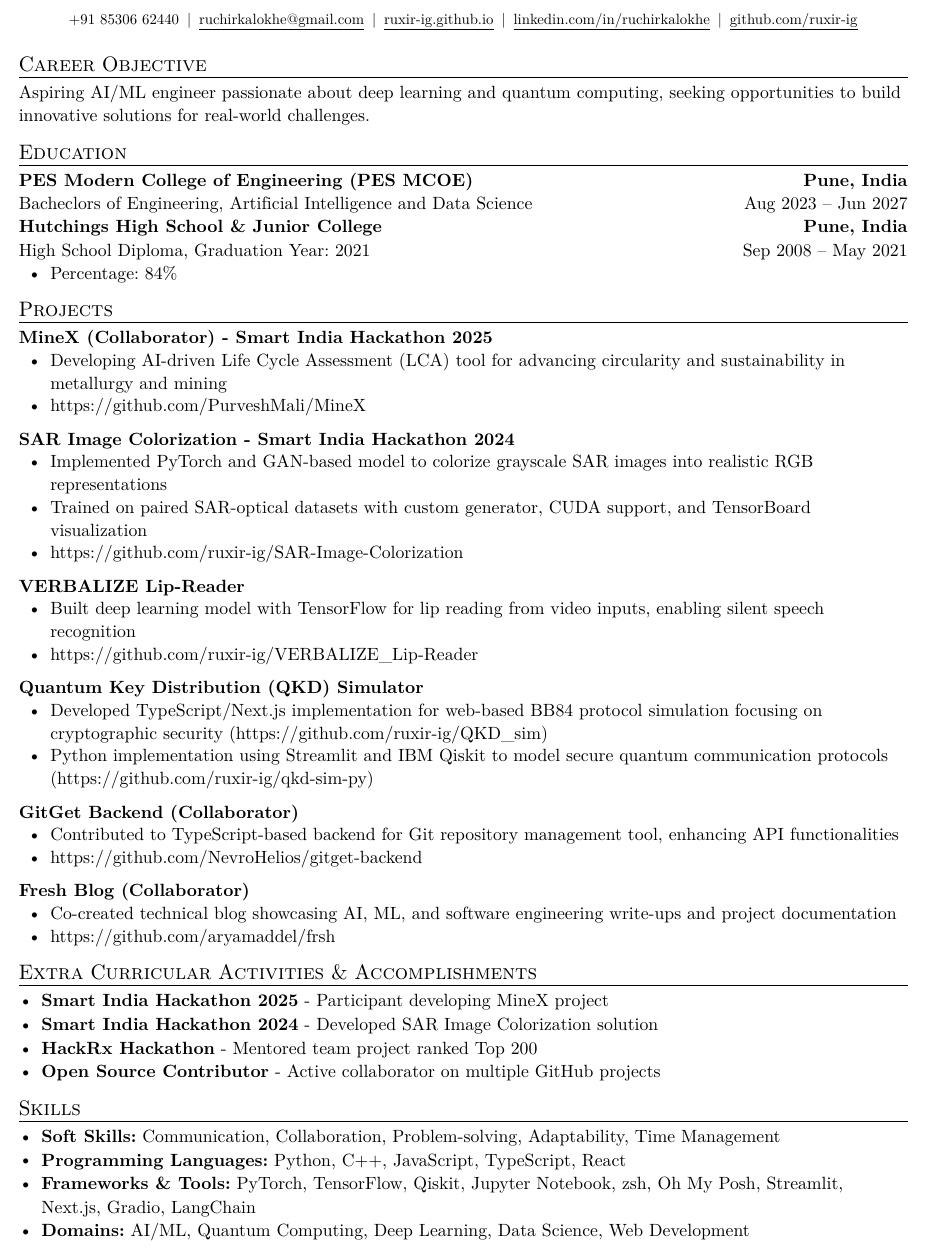
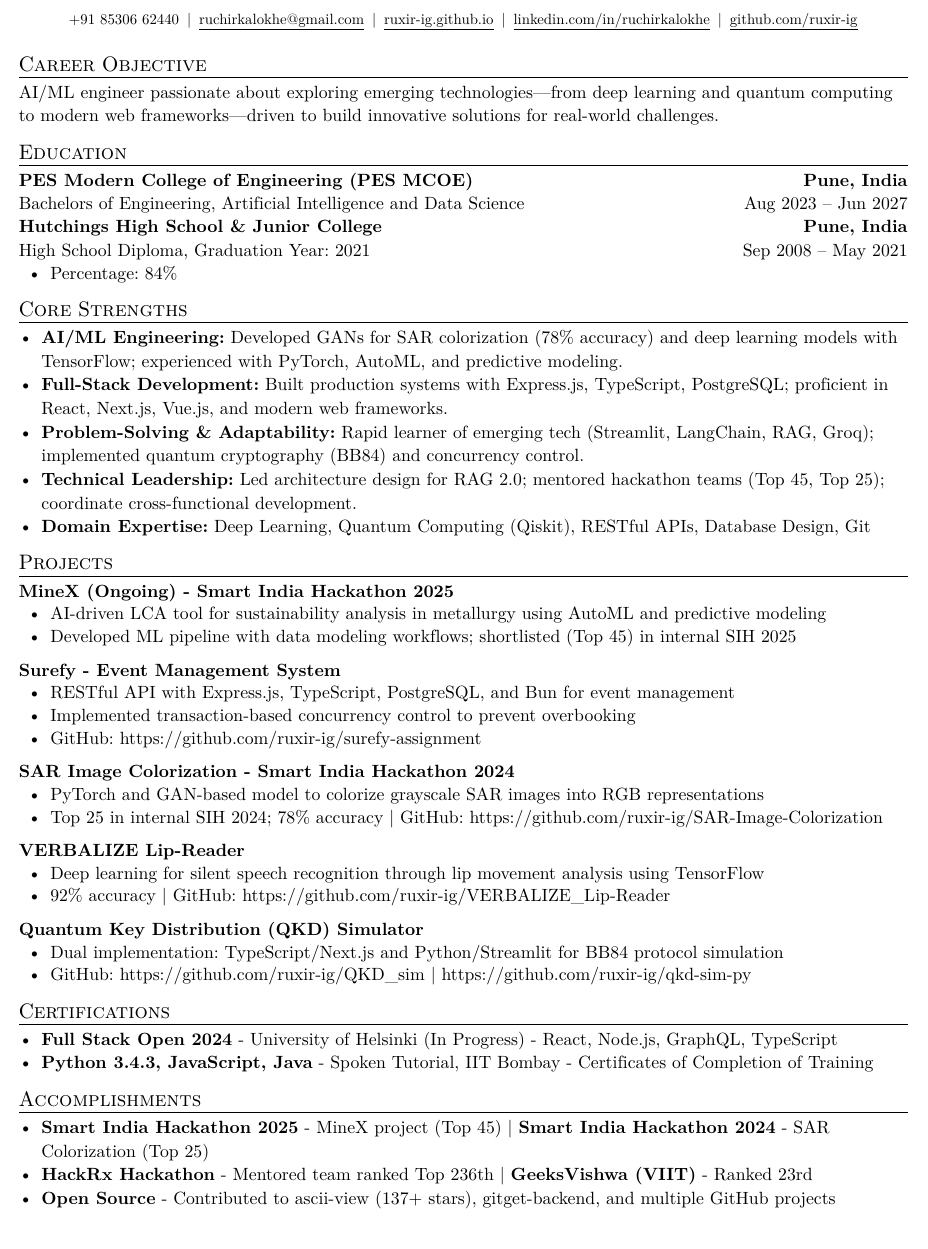
Before and after one commit to ruxir-ig/ruxir-ig, a Typst document (main.typ): part of the page, cut so that both start at the same text. The pictures show the PDF file main.pdf that the author committed with the source.

Commit message:
Updated Resume

```diff
--- a/main.typ
+++ b/main.typ
@@ -21,13 +21,13 @@
 )
 
 #custom-title("Career Objective")[
-  Aspiring AI/ML engineer passionate about deep learning and quantum computing, seeking opportunities to build innovative solutions for real-world challenges.
+  AI/ML engineer passionate about exploring emerging technologies—from deep learning and quantum computing to modern web frameworks—driven to build innovative solutions for real-world challenges.
 ]
 
 #custom-title("Education")[
   #education-heading(
     "PES Modern College of Engineering (PES MCOE)", "Pune, India",
-    "Bacheclors of Engineering", "Artificial Intelligence and Data Science",
+    "Bachelors of Engineering", "Artificial Intelligence and Data Science",
     datetime(year: 2023, month: 8, day: 20),
     datetime(year: 2027, month: 6,  day: 1)
   )[
@@ -43,49 +43,49 @@
   ]
 ]
 
+#custom-title("Core Strengths")[
+  - *AI/ML Engineering:* Developed GANs for SAR colorization (78% accuracy) and deep learning models with TensorFlow; experienced with PyTorch, AutoML, and predictive modeling.
+  - *Full-Stack Development:* Built production systems with Express.js, TypeScript, PostgreSQL; proficient in React, Next.js, Vue.js, and modern web frameworks.
+  - *Problem-Solving & Adaptability:* Rapid learner of emerging tech (Streamlit, LangChain, RAG, Groq); implemented quantum cryptography (BB84) and concurrency control.
+  - *Technical Leadership:* Led architecture design for RAG 2.0; mentored hackathon teams (Top 45, Top 25); coordinate cross-functional development.
+  - *Domain Expertise:* Deep Learning, Quantum Computing (Qiskit), RESTful APIs, Database Design, Git
+]
+
 #custom-title("Projects")[
-  #project-heading("MineX (Collaborator) - Smart India Hackathon 2025")[
-    - Developing AI-driven Life Cycle Assessment (LCA) tool for advancing circularity and sustainability in metallurgy and mining
-    - https://github.com/PurveshMali/MineX
+  #project-heading("MineX (Ongoing) - Smart India Hackathon 2025")[
+    - AI-driven LCA tool for sustainability analysis in metallurgy using AutoML and predictive modeling
+    - Developed ML pipeline with data modeling workflows; shortlisted (Top 45) in internal SIH 2025
+  ]
+
+  #project-heading("Surefy - Event Management System")[
+    - RESTful API with Express.js, TypeScript, PostgreSQL, and Bun for event management
+    - Implemented transaction-based concurrency control to prevent overbooking
+    - GitHub: https://github.com/ruxir-ig/surefy-assignment
   ]
 
   #project-heading("SAR Image Colorization - Smart India Hackathon 2024")[
-    - Implemented PyTorch and GAN-based model to colorize grayscale SAR images into realistic RGB representations
-    - Trained on paired SAR-optical datasets with custom generator, CUDA support, and TensorBoard visualization
-    - https://github.com/ruxir-ig/SAR-Image-Colorization
+    - PyTorch and GAN-based model to colorize grayscale SAR images into RGB representations
+    - Top 25 in internal SIH 2024; 78% accuracy | GitHub: https://github.com/ruxir-ig/SAR-Image-Colorization
   ]
 
   #project-heading("VERBALIZE Lip-Reader")[
-    - Built deep learning model with TensorFlow for lip reading from video inputs, enabling silent speech recognition
-    - https://github.com/ruxir-ig/VERBALIZE_Lip-Reader
+    - Deep learning for silent speech recognition through lip movement analysis using TensorFlow
+    - 92% accuracy | GitHub: https://github.com/ruxir-ig/VERBALIZE_Lip-Reader
   ]
 
-  #project-heading("Quantum Key Distribution (QKD) Simulator")[
-    - Developed TypeScript/Next.js implementation for web-based BB84 protocol simulation focusing on cryptographic security (https://github.com/ruxir-ig/QKD_sim)
-    - Python implementation using Streamlit and IBM Qiskit to model secure quantum communication protocols (https://github.com/ruxir-ig/qkd-sim-py)
-  ]
-
-  #project-heading("GitGet Backend (Collaborator)")[
-    - Contributed to TypeScript-based backend for Git repository management tool, enhancing API functionalities
-    - https://github.com/NevroHelios/gitget-backend
-  ]
-
-  #project-heading("Fresh Blog (Collaborator)")[
-    - Co-created technical blog showcasing AI, ML, and software engineering write-ups and project documentation
-    - https://github.com/aryamaddel/frsh
+    #project-heading("Quantum Key Distribution (QKD) Simulator")[
+    - Dual implementation: TypeScript/Next.js and Python/Streamlit for BB84 protocol simulation
+    - GitHub: https://github.com/ruxir-ig/QKD_sim | https://github.com/ruxir-ig/qkd-sim-py
   ]
 ]
 
-#custom-title("Extra Curricular Activities & Accomplishments")[
-  - *Smart India Hackathon 2025* - Participant developing MineX project
-  - *Smart India Hackathon 2024* - Developed SAR Image Colorization solution
-  - *HackRx Hackathon* - Mentored team project ranked Top 200
-  - *Open Source Contributor* - Active collaborator on multiple GitHub projects
+#custom-title("Certifications")[
+  - *Full Stack Open 2024* - University of Helsinki (In Progress) - React, Node.js, GraphQL, TypeScript
+  - *Python 3.4.3, JavaScript, Java* - Spoken Tutorial, IIT Bombay - Certificates of Completion of Training
 ]
 
-#custom-title("Skills")[
-  - *Soft Skills:* Communication, Collaboration, Problem-solving, Adaptability, Time Management
-  - *Programming Languages:* Python, C++, JavaScript, TypeScript, React
-  - *Frameworks & Tools:* PyTorch, TensorFlow, Qiskit, Jupyter Notebook, zsh, Oh My Posh, Streamlit, Next.js, Gradio, LangChain
-  - *Domains:* AI/ML, Quantum Computing, Deep Learning, Data Science, Web Development
+#custom-title("Accomplishments")[
+  - *Smart India Hackathon 2025* - MineX project (Top 45) | *Smart India Hackathon 2024* - SAR Colorization (Top 25)
+  - *HackRx Hackathon* - Mentored team ranked Top 236th | *GeeksVishwa (VIIT)* - Ranked 23rd
+  - *Open Source* - Contributed to ascii-view (137+ stars), gitget-backend, and multiple GitHub projects
 ]
```
Also changed, not shown: main.pdf.
